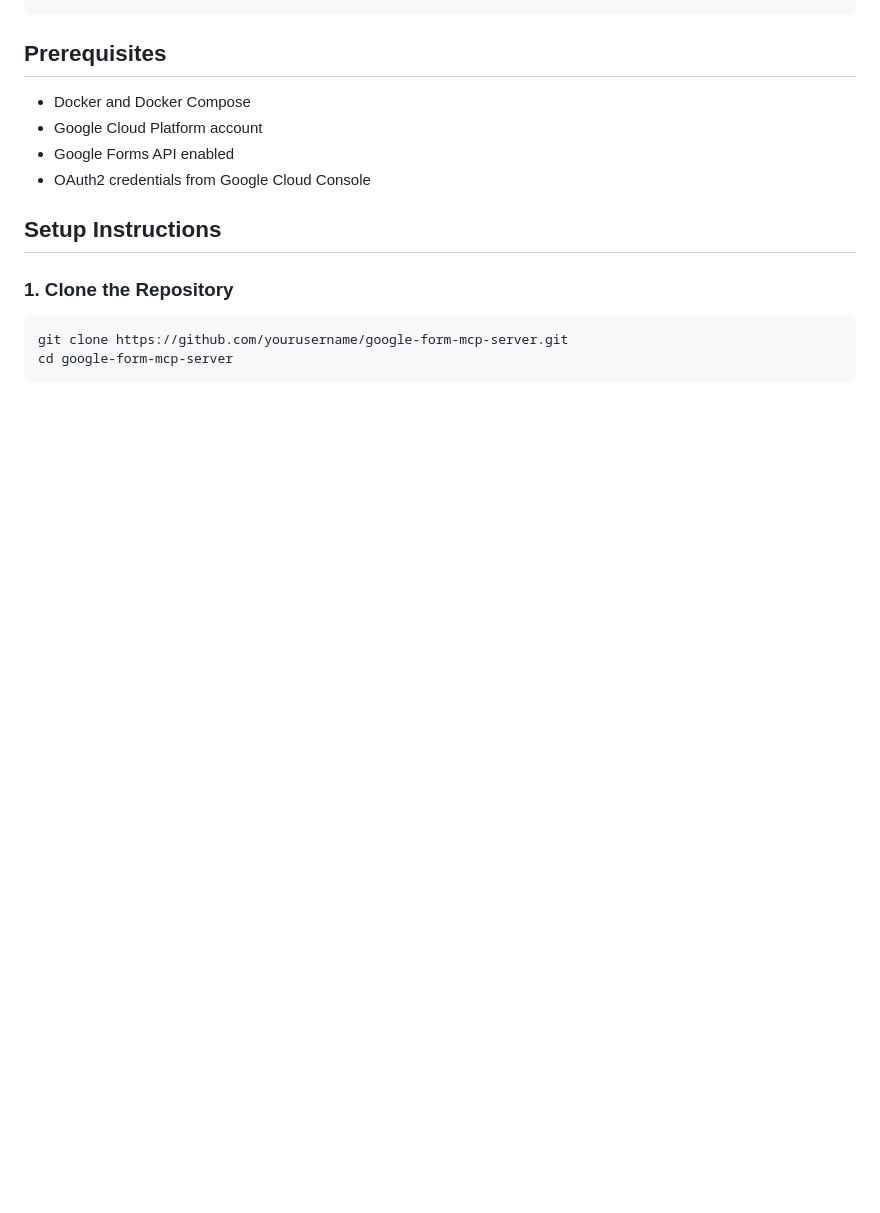
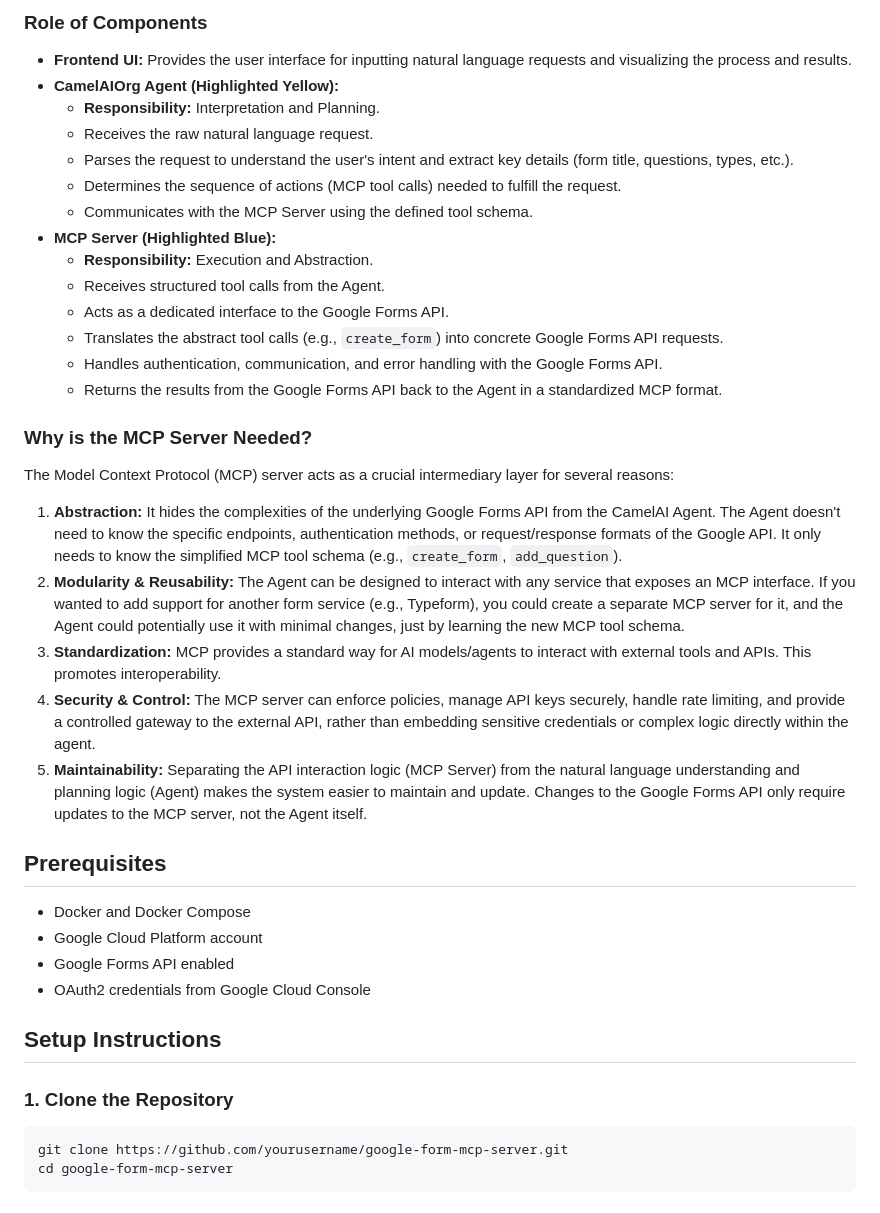
Before and after one commit to adarshp14/google-form-mcp-server, a Markdown page: README.md, the part around the change printed below. Drawn GitHub-style; blank space fills up the shorter version.

```diff
--- a/README.md
+++ b/README.md
@@ -34,3 +65,29 @@ The system features a dark-themed UI with an animated visualization of the reque
+### Role of Components
+
+*   **Frontend UI:** Provides the user interface for inputting natural language requests and visualizing the process and results.
+*   **CamelAIOrg Agent (Highlighted Yellow):**
+    *   **Responsibility:** Interpretation and Planning.
+    *   Receives the raw natural language request.
+    *   Parses the request to understand the user's intent and extract key details (form title, questions, types, etc.).
+    *   Determines the sequence of actions (MCP tool calls) needed to fulfill the request.
+    *   Communicates with the MCP Server using the defined tool schema.
+*   **MCP Server (Highlighted Blue):**
+    *   **Responsibility:** Execution and Abstraction.
+    *   Receives structured tool calls from the Agent.
+    *   Acts as a dedicated interface to the Google Forms API.
+    *   Translates the abstract tool calls (e.g., `create_form`) into concrete Google Forms API requests.
+    *   Handles authentication, communication, and error handling with the Google Forms API.
+    *   Returns the results from the Google Forms API back to the Agent in a standardized MCP format.
+
+### Why is the MCP Server Needed?
+
+The Model Context Protocol (MCP) server acts as a crucial intermediary layer for several reasons:
+
+1.  **Abstraction:** It hides the complexities of the underlying Google Forms API from the CamelAI Agent. The Agent doesn't need to know the specific endpoints, authentication methods, or request/response formats of the Google API. It only needs to know the simplified MCP tool schema (e.g., `create_form`, `add_question`).
+2.  **Modularity & Reusability:** The Agent can be designed to interact with any service that exposes an MCP interface. If you wanted to add support for another form service (e.g., Typeform), you could create a separate MCP server for it, and the Agent could potentially use it with minimal changes, just by learning the new MCP tool schema.
+3.  **Standardization:** MCP provides a standard way for AI models/agents to interact with external tools and APIs. This promotes interoperability.
+4.  **Security & Control:** The MCP server can enforce policies, manage API keys securely, handle rate limiting, and provide a controlled gateway to the external API, rather than embedding sensitive credentials or complex logic directly within the agent.
+5.  **Maintainability:** Separating the API interaction logic (MCP Server) from the natural language understanding and planning logic (Agent) makes the system easier to maintain and update. Changes to the Google Forms API only require updates to the MCP server, not the Agent itself.
 
 ## Prerequisites
 
```
Also changed, not shown: other parts of README.md (+31 -0 lines).
